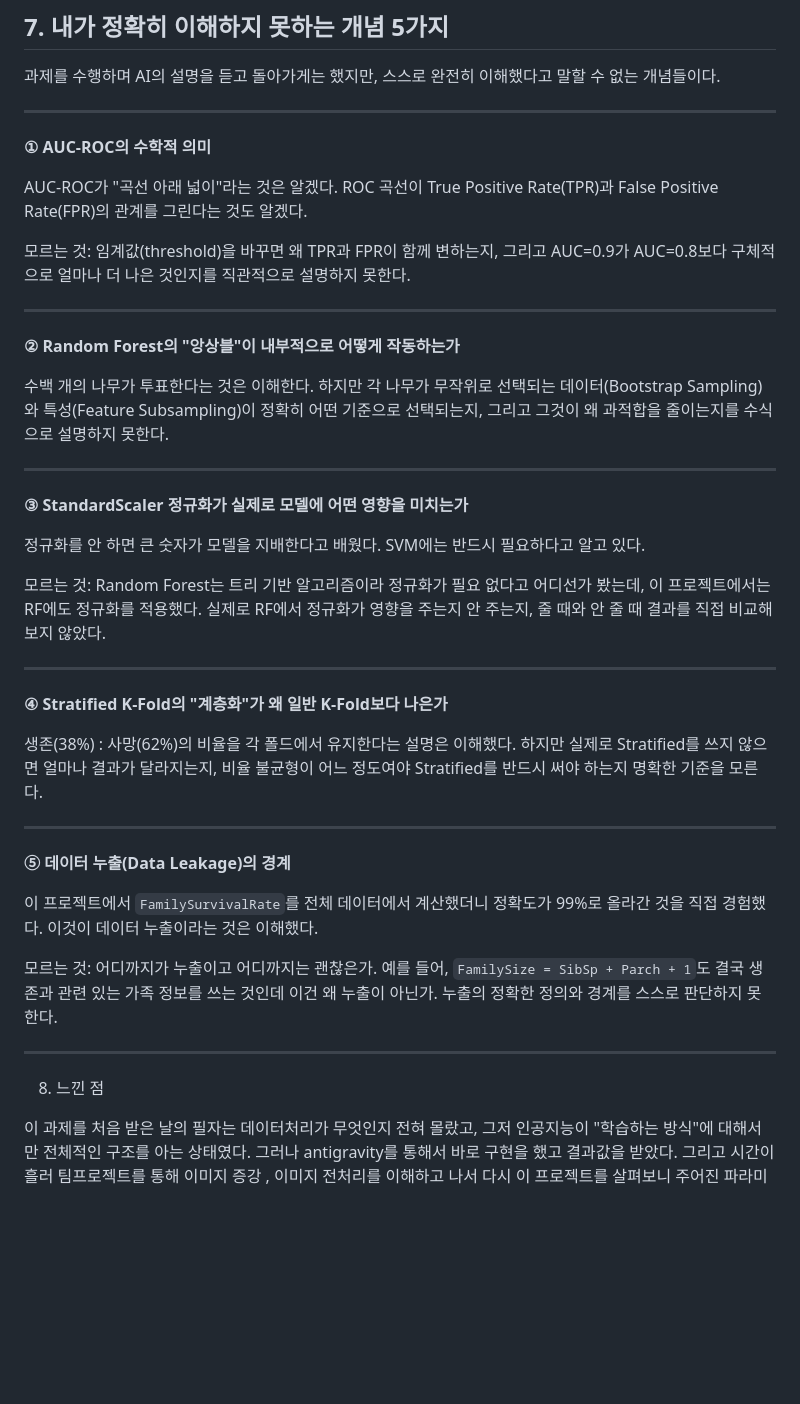
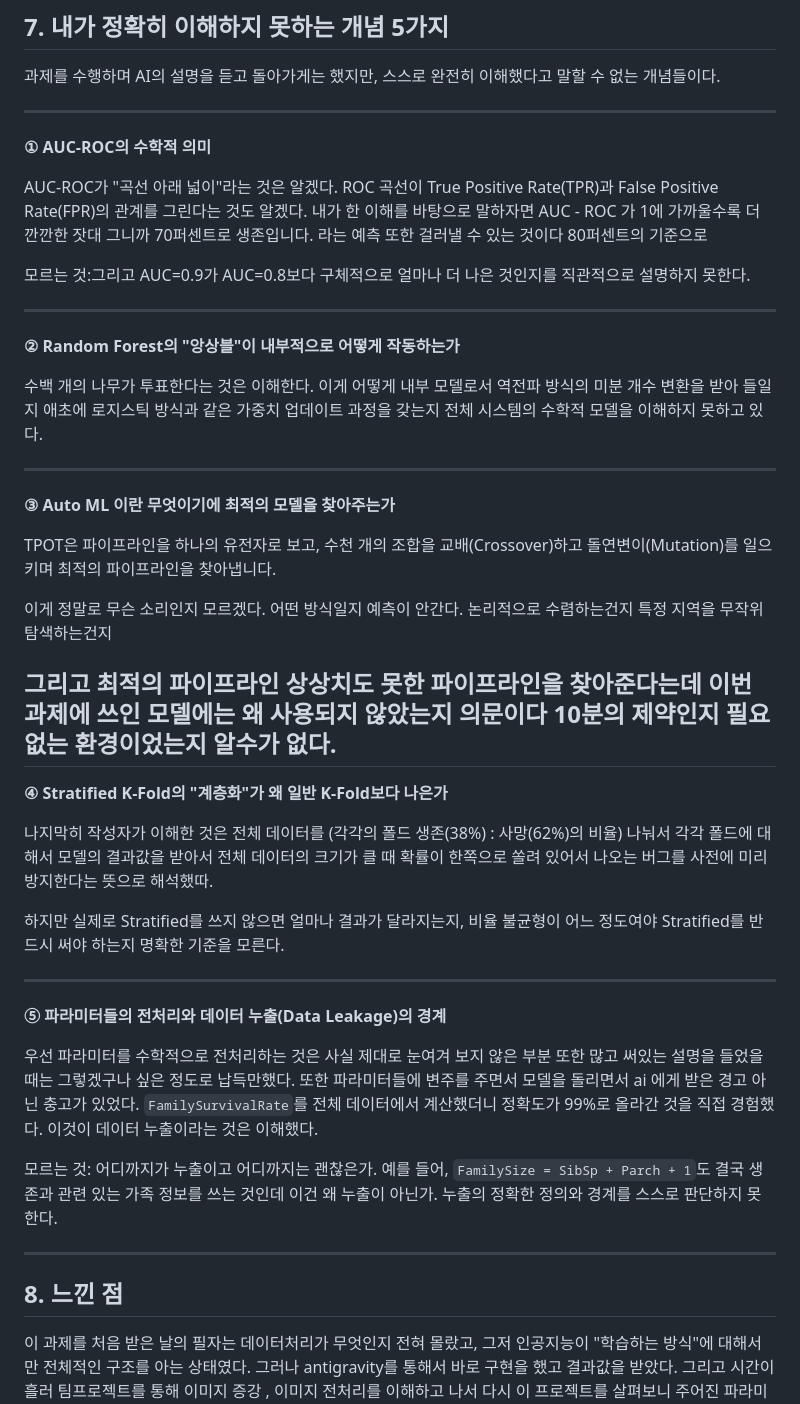
Before and after one commit to simjaehyung/ml-projects, a Markdown page: 01_titanic_survival/과제_제출_보고서.md, the part around the change. Rendered like a GitHub page; blank space fills up the shorter version.

Commit message:
과제 제출 보고서 수정
Made-with: Cursor

```diff
--- a/01_titanic_survival/과제_제출_보고서.md
+++ b/01_titanic_survival/과제_제출_보고서.md
@@ -321,9 +321,9 @@ SVM은 CV 표준편차가 ±0.023으로 가장 높았다. 데이터가 조금
 
 **① AUC-ROC의 수학적 의미**
 
-AUC-ROC가 "곡선 아래 넓이"라는 것은 알겠다. ROC 곡선이 True Positive Rate(TPR)과 False Positive Rate(FPR)의 관계를 그린다는 것도 알겠다.
+AUC-ROC가 "곡선 아래 넓이"라는 것은 알겠다. ROC 곡선이 True Positive Rate(TPR)과 False Positive Rate(FPR)의 관계를 그린다는 것도 알겠다. 내가 한 이해를 바탕으로 말하자면 AUC - ROC 가 1에 가까울수록 더 깐깐한 잣대 그니까 70퍼센트로 생존입니다. 라는 예측 또한 걸러낼 수 있는 것이다 80퍼센트의 기준으로
 
-모르는 것: 임계값(threshold)을 바꾸면 왜 TPR과 FPR이 함께 변하는지, 그리고 AUC=0.9가 AUC=0.8보다 구체적으로 얼마나 더 나은 것인지를 직관적으로 설명하지 못한다.
+모르는 것:그리고 AUC=0.9가 AUC=0.8보다 구체적으로 얼마나 더 나은 것인지를 직관적으로 설명하지 못한다.
 
 <!--
 - **TPR(True Positive Rate)**: 실제 양성 중 맞게 양성으로 예측한 비율 = Recall.
@@ -335,7 +335,9 @@ AUC-ROC가 "곡선 아래 넓이"라는 것은 알겠다. ROC 곡선이 True Pos
 
 **② Random Forest의 "앙상블"이 내부적으로 어떻게 작동하는가**
 
-수백 개의 나무가 투표한다는 것은 이해한다. 하지만 각 나무가 무작위로 선택되는 데이터(Bootstrap Sampling)와 특성(Feature Subsampling)이 정확히 어떤 기준으로 선택되는지, 그리고 그것이 왜 과적합을 줄이는지를 수식으로 설명하지 못한다.
+수백 개의 나무가 투표한다는 것은 이해한다.
+이게 어떻게 내부 모델로서 역전파 방식의 미분 개수 변환을 받아 들일지
+애초에 로지스틱 방식과 같은 가중치 업데이트 과정을 갖는지 전체 시스템의 수학적 모델을 이해하지 못하고 있다.
 
 <!--
 - **Bootstrap Sampling**: 원본 데이터에서 중복 허용으로 랜덤 추출해 각 나무마다 다른 학습 데이터를 만드는 방식.
@@ -344,23 +346,29 @@ AUC-ROC가 "곡선 아래 넓이"라는 것은 알겠다. ROC 곡선이 True Pos
 
 ---
 
-**③ StandardScaler 정규화가 실제로 모델에 어떤 영향을 미치는가**
+**③ Auto ML 이란 무엇이기에 최적의 모델을 찾아주는가**
 
-정규화를 안 하면 큰 숫자가 모델을 지배한다고 배웠다. SVM에는 반드시 필요하다고 알고 있다.
+TPOT은 파이프라인을 하나의 유전자로 보고, 수천 개의 조합을 교배(Crossover)하고 돌연변이(Mutation)를 일으키며 최적의 파이프라인을 찾아냅니다.
 
-모르는 것: Random Forest는 트리 기반 알고리즘이라 정규화가 필요 없다고 어디선가 봤는데, 이 프로젝트에서는 RF에도 정규화를 적용했다. 실제로 RF에서 정규화가 영향을 주는지 안 주는지, 줄 때와 안 줄 때 결과를 직접 비교해보지 않았다.
+이게 정말로 무슨 소리인지 모르겠다. 어떤 방식일지 예측이 안간다. 논리적으로 수렴하는건지 특정 지역을 무작위 탐색하는건지
 
+그리고 최적의 파이프라인 상상치도 못한 파이프라인을 찾아준다는데 이번 과제에 쓰인 모델에는 왜 사용되지 않았는지 의문이다
+10분의 제약인지 필요없는 환경이었는지 알수가 없다.
 ---
 
 **④ Stratified K-Fold의 "계층화"가 왜 일반 K-Fold보다 나은가**
 
-생존(38%) : 사망(62%)의 비율을 각 폴드에서 유지한다는 설명은 이해했다. 하지만 실제로 Stratified를 쓰지 않으면 얼마나 결과가 달라지는지, 비율 불균형이 어느 정도여야 Stratified를 반드시 써야 하는지 명확한 기준을 모른다.
+나지막히 작성자가 이해한 것은 전체 데이터를 (각각의 폴드 생존(38%) : 사망(62%)의 비율) 나눠서 각각 폴드에 대해서 모델의 결과값을 받아서 전체 데이터의 크기가 클 때 확률이 한쪽으로 쏠려 있어서 나오는 버그를 사전에 미리 방지한다는 뜻으로 해석했따.
+
+ 하지만 실제로 Stratified를 쓰지 않으면 얼마나 결과가 달라지는지, 비율 불균형이 어느 정도여야 Stratified를 반드시 써야 하는지 명확한 기준을 모른다.
 
 ---
 
-**⑤ 데이터 누출(Data Leakage)의 경계**
+**⑤ 파라미터들의 전처리와 데이터 누출(Data Leakage)의 경계**
 
-이 프로젝트에서 `FamilySurvivalRate`를 전체 데이터에서 계산했더니 정확도가 99%로 올라간 것을 직접 경험했다. 이것이 데이터 누출이라는 것은 이해했다.
+우선 파라미터를 수학적으로 전처리하는 것은 사실 제대로 눈여겨 보지 않은 부분 또한 많고 써있는 설명을 들었을 때는 그렇겠구나
+싶은 정도로 납득만했다. 또한 파라미터들에 변주를 주면서 모델을 돌리면서 ai 에게 받은 경고 아닌 충고가 있었다.
+`FamilySurvivalRate`를 전체 데이터에서 계산했더니 정확도가 99%로 올라간 것을 직접 경험했다. 이것이 데이터 누출이라는 것은 이해했다.
 
 모르는 것: 어디까지가 누출이고 어디까지는 괜찮은가. 예를 들어, `FamilySize = SibSp + Parch + 1`도 결국 생존과 관련 있는 가족 정보를 쓰는 것인데 이건 왜 누출이 아닌가. 누출의 정확한 정의와 경계를 스스로 판단하지 못한다.
 
@@ -370,7 +378,7 @@ AUC-ROC가 "곡선 아래 넓이"라는 것은 알겠다. ROC 곡선이 True Pos
 
 ---
 
-8. 느낀 점
+## 8. 느낀 점
 
 이 과제를 처음 받은 날의 필자는 데이터처리가 무엇인지 전혀 몰랐고, 그저 인공지능이 "학습하는 방식"에 대해서만 전체적인 구조를 아는 상태였다.
 그러나 antigravity를 통해서 바로 구현을 했고 결과값을 받았다. 그리고 시간이 흘러 팀프로젝트를 통해 이미지 증강 , 이미지 전처리를 이해하고
```
